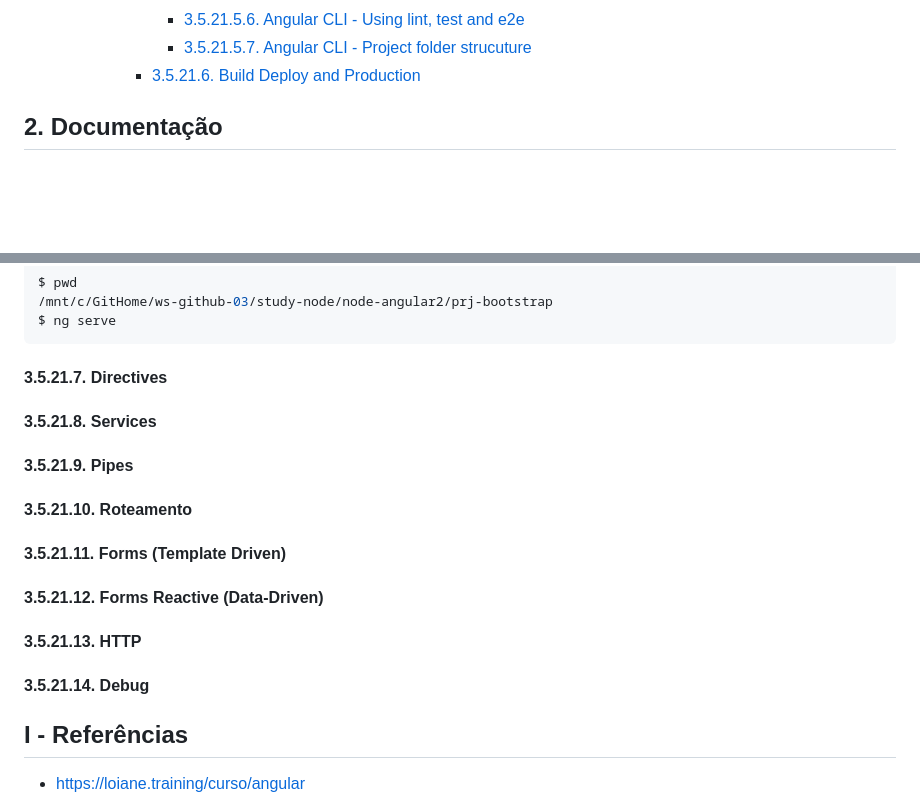
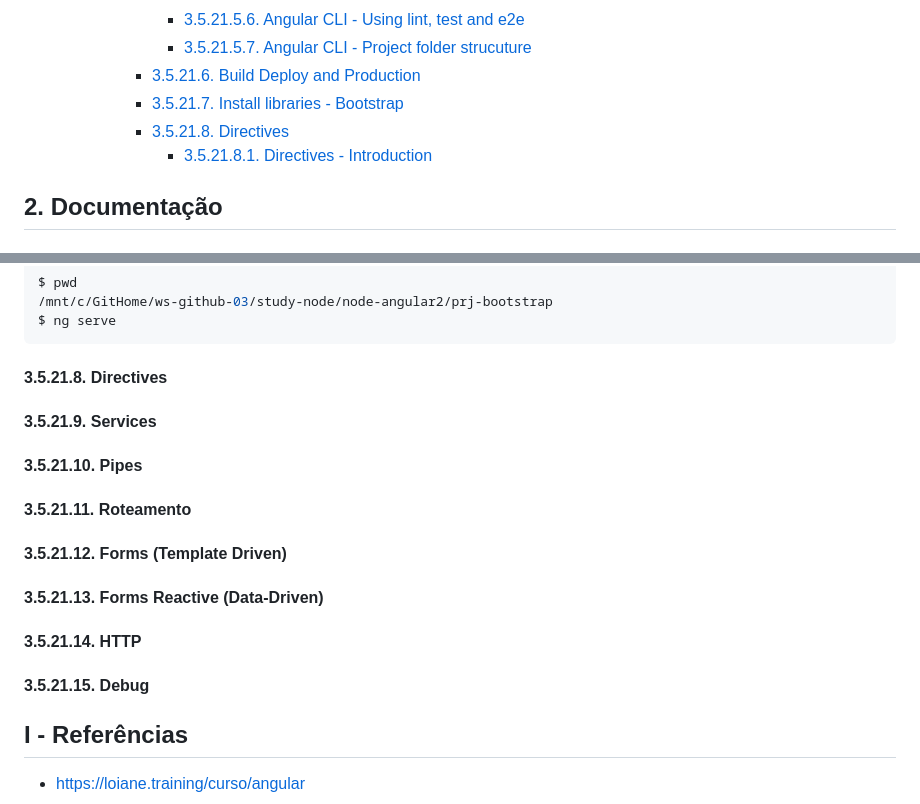
Before and after one commit to josemarsilva/node-tutorial-edureka, a Markdown page: README.md, 2 parts joined by grey strips. Drawn GitHub-style; blank space fills up the shorter version.

Commit message:
doc/README.md

````diff
--- a/README.md
+++ b/README.md
@@ -60,6 +60,9 @@ Este repositório contém os artefatos do projeto / laboratório   **study-node*
         * [3.5.21.5.6. Angular CLI - Using lint, test and e2e](#352156-angular-cli---using-lint-test-e2e)
         * [3.5.21.5.7. Angular CLI - Project folder strucuture](#352157-angular-cli---project-folders-structure)
       - [3.5.21.6. Build Deploy and Production](#35216-build-deploy-and-production)
+      - [3.5.21.7. Install libraries - Bootstrap](#35217-install-libraries-bootstrap)
+      - [3.5.21.8. Directives](#35218-directives)
+        * [3.5.21.8.1. Directives - Introduction](#352181)
 
 
 ## 2. Documentação
@@ -3219,14 +3223,14 @@ $ ng serve
 ```
 
 
-#### 3.5.21.7. Directives
-#### 3.5.21.8. Services
-#### 3.5.21.9. Pipes
-#### 3.5.21.10. Roteamento
-#### 3.5.21.11. Forms (Template Driven)
-#### 3.5.21.12. Forms Reactive (Data-Driven)
-#### 3.5.21.13. HTTP
-#### 3.5.21.14. Debug
+#### 3.5.21.8. Directives
+#### 3.5.21.9. Services
+#### 3.5.21.10. Pipes
+#### 3.5.21.11. Roteamento
+#### 3.5.21.12. Forms (Template Driven)
+#### 3.5.21.13. Forms Reactive (Data-Driven)
+#### 3.5.21.14. HTTP
+#### 3.5.21.15. Debug
 
 
 
````
Also changed, not shown: other parts of README.md (+1 -0 lines).
